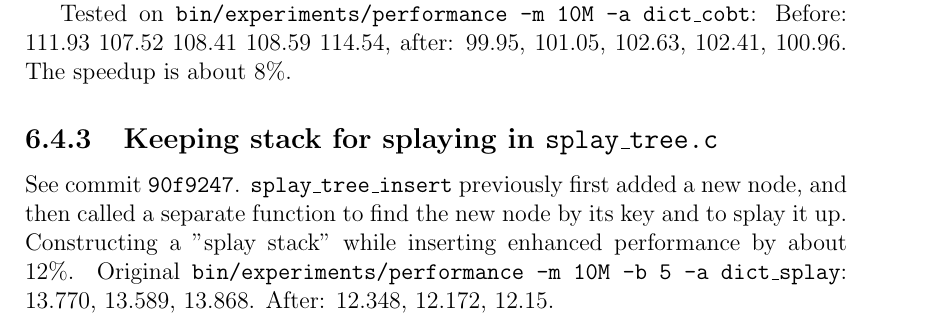
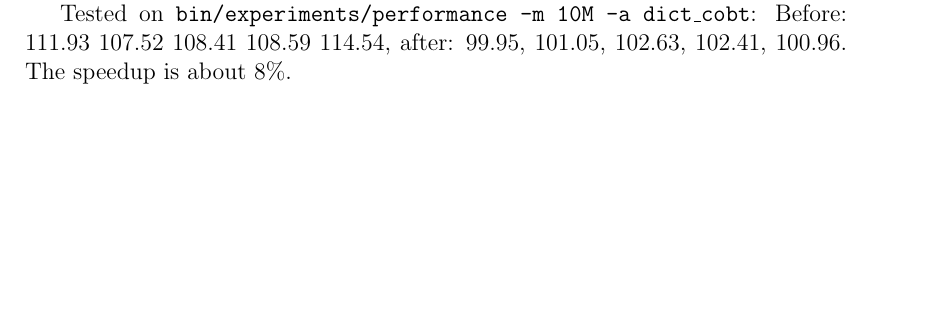
Before and after one commit to agentydragon/thesis, a LaTeX thesis (text/thesis.tex, which reads text/optimization-notes.tex): part of page 27 of 37, cut so that both start at the same text, the shorter picture padded with empty space. Compiled offline with pdfLaTeX.

Commit message:
Remove note about removed optimization

```diff
--- a/text/optimization-notes.tex
+++ b/text/optimization-notes.tex
@@ -25,11 +25,3 @@ Tested on \texttt{bin/experiments/performance -m 10M -a dict\_cobt}:
 Before: 111.93 107.52 108.41 108.59 114.54, after:
 99.95, 101.05, 102.63, 102.41, 100.96.
 The speedup is about 8\%.
-
-\subsection{Keeping stack for splaying in \texttt{splay\_tree.c}}
-See commit \texttt{90f9247}.
-\texttt{splay\_tree\_insert} previously first added a new node, and then called
-a separate function to find the new node by its key and to splay it up.
-Constructing a "splay stack" while inserting enhanced performance by about 12\%.
-Original \texttt{bin/experiments/performance -m 10M -b 5 -a dict\_splay}:
-13.770, 13.589, 13.868. After: 12.348, 12.172, 12.15.
```
